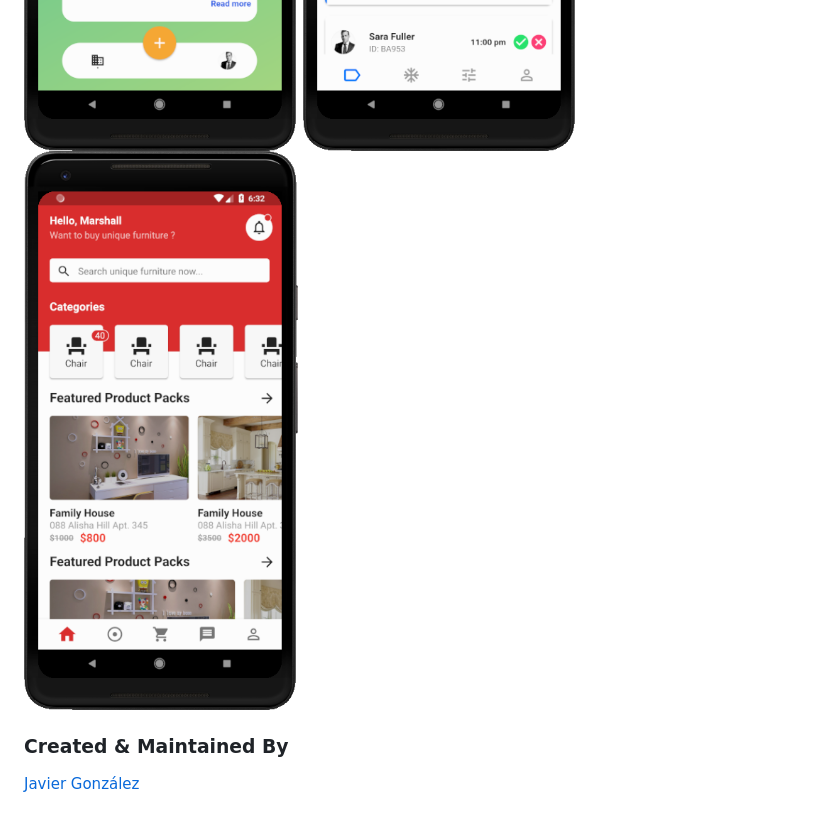
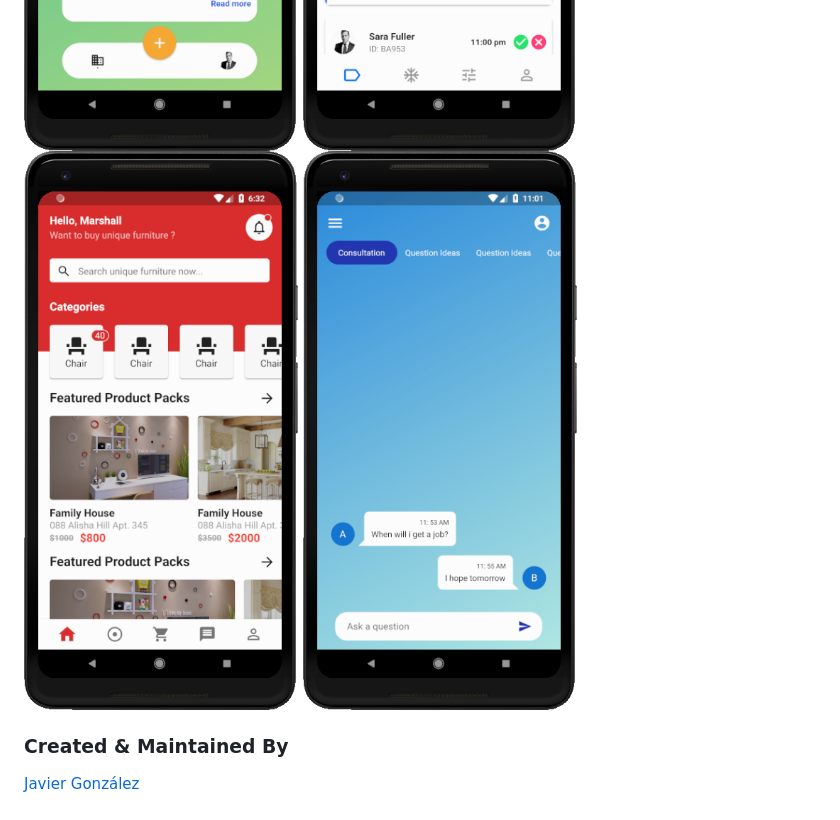
Before and after one commit to adaptive-beaver/Flutter-demo, a Markdown page: README.md, the part around the change. Drawn GitHub-style; pictures changed too: ss10.png (added).

```diff
--- a/README.md
+++ b/README.md
@@ -4,6 +4,7 @@
 
 <img src="ss1.png" height="300em" /> <img src="ss2.png" height="300em" /> <img src="ss3.gif" height="300em" /> <img src="ss3.png" height="300em" /> <img src="ss4.png" height="300em" /> <img src="ss5.gif" height="300em" /> <img src="ss5.png" height="300em" /> <img src="ss6.png" height="300em" />
 <img src="ss6.gif" height="300em" /> <img src="ss7.png" height="300em" /> <img src="ss8.png" height="300em" /> <img src="ss9.png" height="300em" />
+<img src="ss10.png" height="300em" />
 
 ### Created & Maintained By
 
```
Also changed, not shown: 2 other files.
